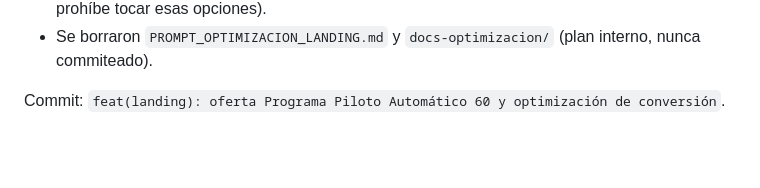
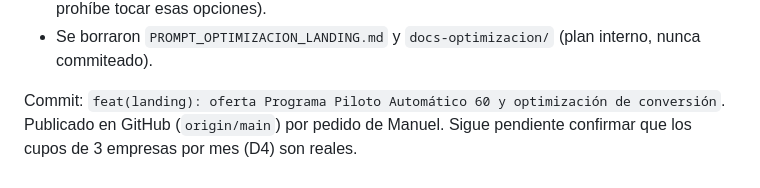
Before and after one commit to lionegmanuel/Velinex-Landing-Page, a Markdown page: UPDATES.md, the part around the change. Rendered like a GitHub page; blank space fills up the shorter version.

Commit message:
docs: registrar en UPDATES.md la publicacion en GitHub
Co-Authored-By: Claude Opus 5.5 <noreply@anthropic.com>

```diff
--- a/UPDATES.md
+++ b/UPDATES.md
@@ -72,4 +72,4 @@ Ejecución de `PROMPT_OPTIMIZACION_LANDING.md` con `docs-optimizacion/01-03` (al
 - Excepciones intencionales que quedan en texto visible: opción "Menos de 40 consultas por día" de `#diag-volume` (la usa n8n) y "Venta de ticket alto con asesor" de `#diag-sector` (el plan prohíbe tocar esas opciones).
 - Se borraron `PROMPT_OPTIMIZACION_LANDING.md` y `docs-optimizacion/` (plan interno, nunca commiteado).
 
-Commit: `feat(landing): oferta Programa Piloto Automático 60 y optimización de conversión`.
+Commit: `feat(landing): oferta Programa Piloto Automático 60 y optimización de conversión`. Publicado en GitHub (`origin/main`) por pedido de Manuel. Sigue pendiente confirmar que los cupos de 3 empresas por mes (D4) son reales.
```
